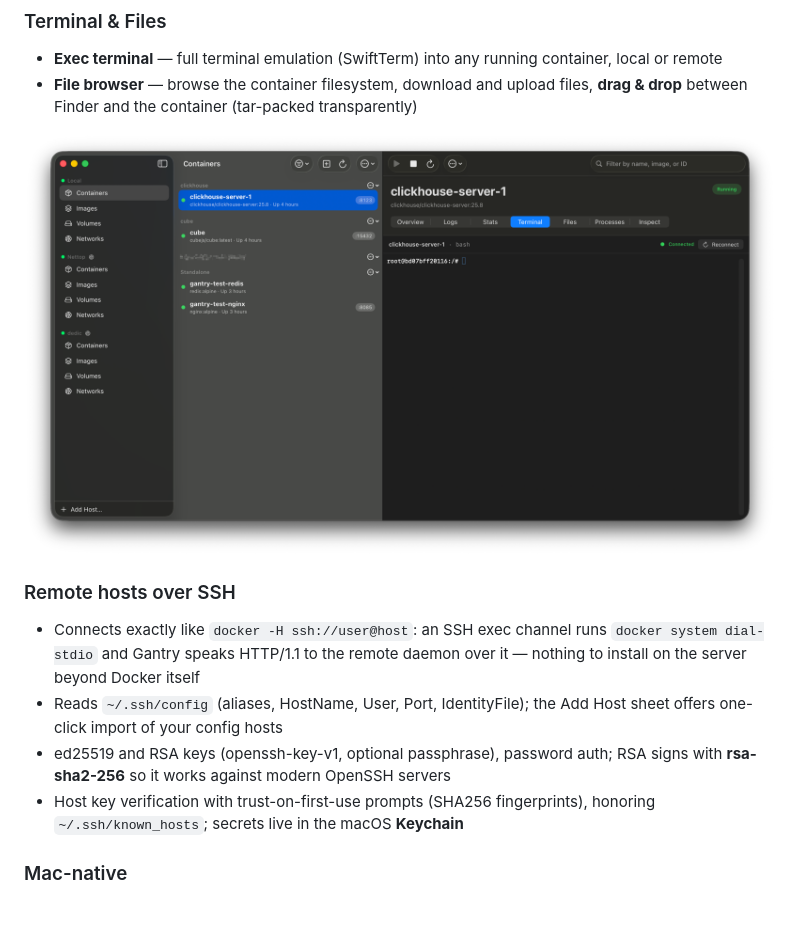
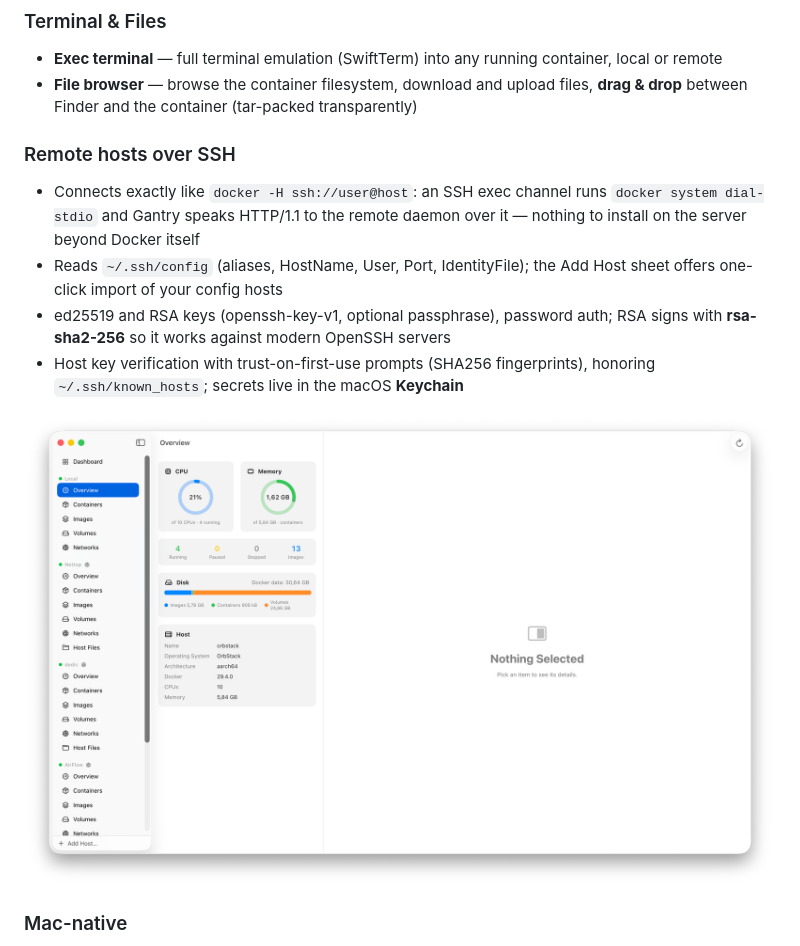
Before and after one commit to getgantry/gantry, a Markdown page: README.md, the part around one of its changes. Rendered like a GitHub page; pictures changed too: assets/overview.png (added), assets/shot-3.png (deleted); blank space fills up the shorter version.

Commit message:
Refresh README screenshots
New light-mode captures of the fleet dashboard, container stats and
host overview replace the pre-0.4 set.

```diff
--- a/README.md
+++ b/README.md
@@ -45,8 +45,6 @@ Website: **https://getgantry.github.io/**
   container, local or remote
 - **File browser** — browse the container filesystem, download and upload files,
   **drag & drop** between Finder and the container (tar-packed transparently)
-
-![Terminal](assets/shot-3.png)
 
 ### Remote hosts over SSH
 - Connects exactly like `docker -H ssh://user@host`: an SSH exec channel runs
@@ -58,6 +56,8 @@ Website: **https://getgantry.github.io/**
   RSA signs with **rsa-sha2-256** so it works against modern OpenSSH servers
 - Host key verification with trust-on-first-use prompts (SHA256 fingerprints),
   honoring `~/.ssh/known_hosts`; secrets live in the macOS **Keychain**
+
+![Host overview](assets/overview.png)
 
 ### Mac-native
 - Three-column split view, Liquid Glass materials, dark/light/system appearance
```
Also changed, not shown: other parts of README.md (+2 -2 lines), assets/shot-1.png (deleted), assets/shot-2.png (deleted), 2 other files.
